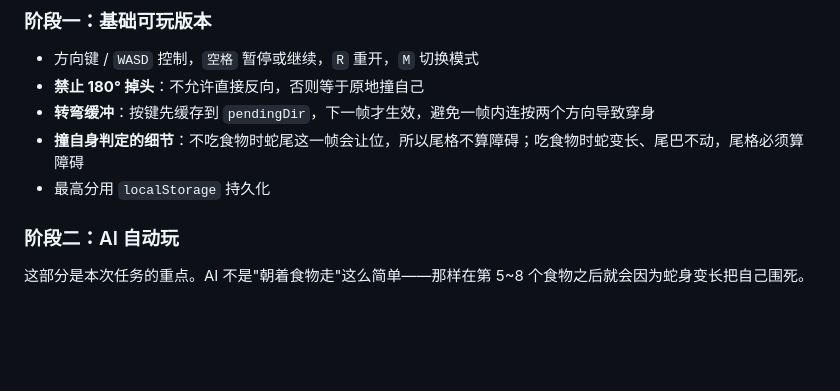
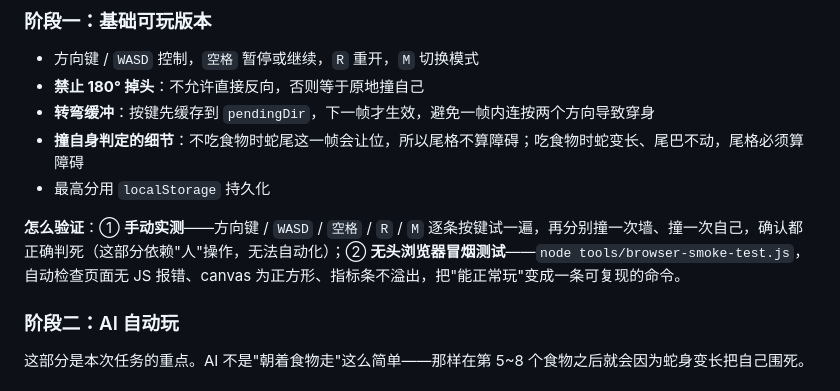
Before and after one commit to yxyxz-1005/recruit-task, a Markdown page: README.md, the part around the change. Rendered like a GitHub page; blank space fills up the shorter version.

Commit message:
docs:补充阶段一的验证方式

```diff
--- a/README.md
+++ b/README.md
@@ -111,6 +111,8 @@ node tools/build-single.js      # 生成 game/snake-standalone.html
 - **转弯缓冲**：按键先缓存到 `pendingDir`，下一帧才生效，避免一帧内连按两个方向导致穿身
 - **撞自身判定的细节**：不吃食物时蛇尾这一帧会让位，所以尾格不算障碍；吃食物时蛇变长、尾巴不动，尾格必须算障碍
 - 最高分用 `localStorage` 持久化
+
+**怎么验证**：① **手动实测**——方向键 / `WASD` / `空格` / `R` / `M` 逐条按键试一遍，再分别撞一次墙、撞一次自己，确认都正确判死（这部分依赖"人"操作，无法自动化）；② **无头浏览器冒烟测试**——`node tools/browser-smoke-test.js`，自动检查页面无 JS 报错、canvas 为正方形、指标条不溢出，把"能正常玩"变成一条可复现的命令。
 
 ### 阶段二：AI 自动玩
 
```
